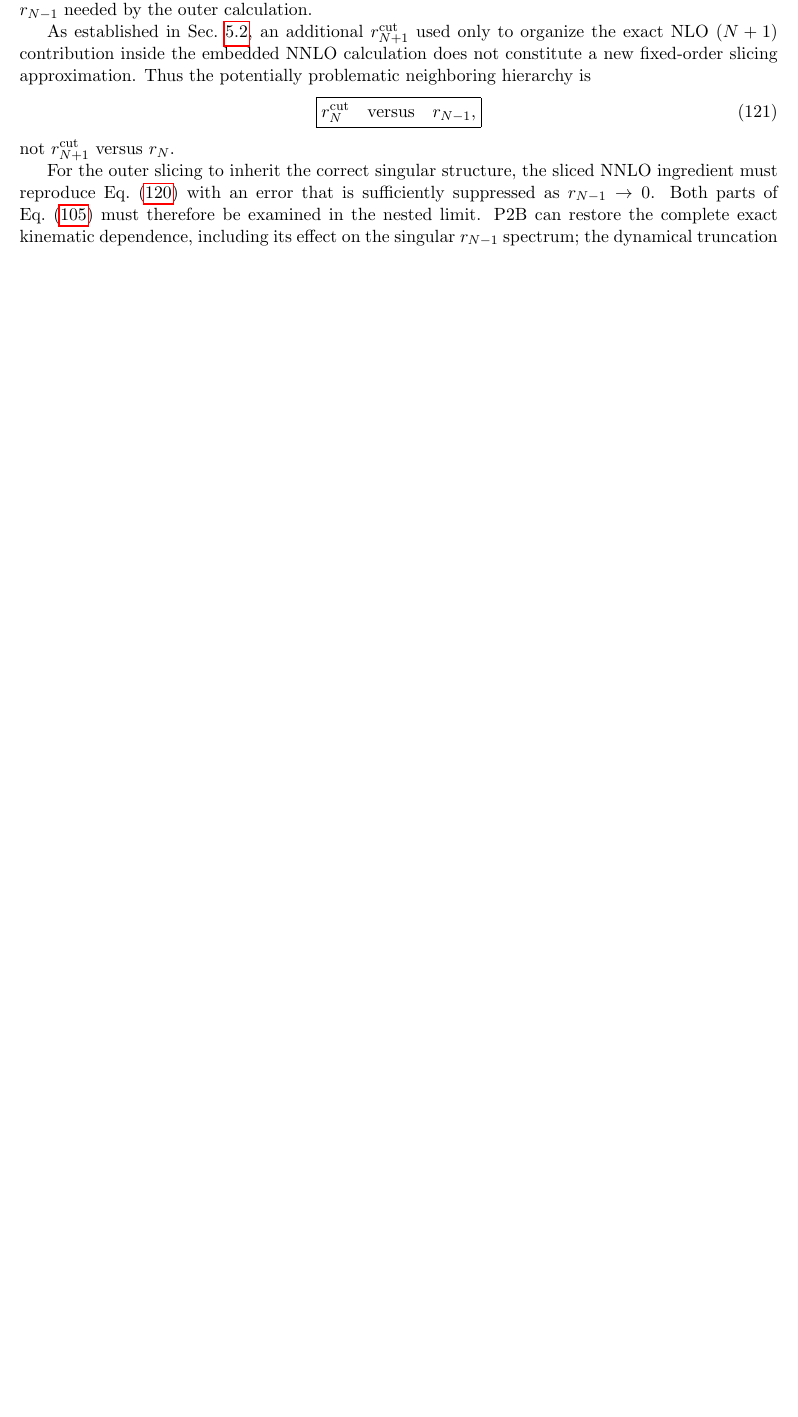
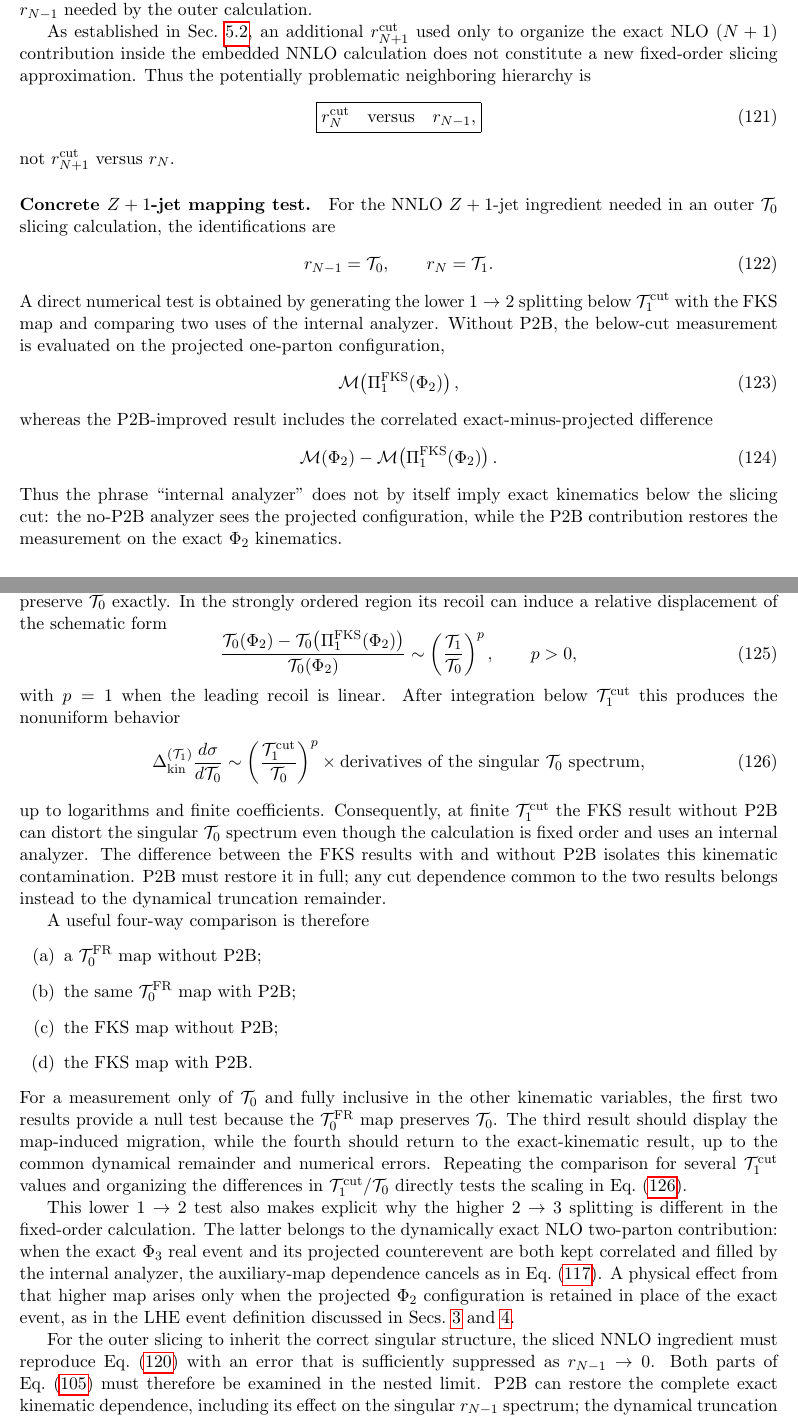
Before and after one commit to alioli/Geneva-Event-Definition, a LaTeX document (main.tex): part of page 27 of 30 before the commit and two parts of pages 27 and 28 of 31 after it, the two joined at a grey line, cut so that both start at the same text, the shorter picture padded with empty space. Compiled offline with pdfLaTeX.

Commit message:
Add fixed-order FKS versus P2B mapping test

```diff
--- a/main.tex
+++ b/main.tex
@@ -2081,6 +2084,87 @@ hierarchy is
 \label{eq:relevant-inner-outer-hierarchy}
 \end{equation}
 not $\rnp^{\cut}$ versus $\rn$.
+
+\paragraph{Concrete $Z+1$-jet mapping test.}
+For the NNLO $Z+1$-jet ingredient needed in an outer $\mathcal T_0$ slicing calculation, the identifications
+are
+\begin{equation}
+\rnm=\mathcal T_0,
+\qquad
+\rn=\mathcal T_1.
+\label{eq:z1j-embedded-identification}
+\end{equation}
+A direct numerical test is obtained by generating the lower $1\to2$ splitting below
+$\mathcal T_1^{\cut}$ with the FKS map and comparing two uses of the internal analyzer. Without P2B, the
+below-cut measurement is evaluated on the projected one-parton configuration,
+\begin{equation}
+\Mcal\!\left(\Pi_1^{\rm FKS}(\Ph_2)\right),
+\label{eq:z1j-fks-no-p2b-measurement}
+\end{equation}
+whereas the P2B-improved result includes the correlated exact-minus-projected difference
+\begin{equation}
+\Mcal(\Ph_2)
+-
+\Mcal\!\left(\Pi_1^{\rm FKS}(\Ph_2)\right).
+\label{eq:z1j-fks-p2b-measurement}
+\end{equation}
+Thus the phrase ``internal analyzer'' does not by itself imply exact kinematics below the slicing cut: the
+no-P2B analyzer sees the projected configuration, while the P2B contribution restores the measurement on
+the exact $\Ph_2$ kinematics.
+
+The FKS projection is particularly discriminating for the $\mathcal T_0$ spectrum because it does not
+preserve $\mathcal T_0$ exactly. In the strongly ordered region its recoil can induce a relative displacement
+of the schematic form
+\begin{equation}
+\frac{
+\mathcal T_0(\Ph_2)
+-
+\mathcal T_0\!\left(\Pi_1^{\rm FKS}(\Ph_2)\right)
+}{\mathcal T_0(\Ph_2)}
+\sim
+\left(\frac{\mathcal T_1}{\mathcal T_0}\right)^p,
+\qquad p>0,
+\label{eq:z1j-fks-t0-migration-scaling}
+\end{equation}
+with $p=1$ when the leading recoil is linear. After integration below $\mathcal T_1^{\cut}$ this produces
+the nonuniform behavior
+\begin{equation}
+\Delta_{\rm kin}^{(\mathcal T_1)}
+\frac{d\sigma}{d\mathcal T_0}
+\sim
+\left(\frac{\mathcal T_1^{\cut}}{\mathcal T_0}\right)^p
+\times
+\hbox{derivatives of the singular $\mathcal T_0$ spectrum},
+\label{eq:z1j-fks-t0-cut-scaling}
+\end{equation}
+up to logarithms and finite coefficients. Consequently, at finite $\mathcal T_1^{\cut}$ the FKS result
+without P2B can distort the singular $\mathcal T_0$ spectrum even though the calculation is fixed order and
+uses an internal analyzer. The difference between the FKS results with and without P2B isolates this
+kinematic contamination. P2B must restore it in full; any cut dependence common to the two results belongs
+instead to the dynamical truncation remainder.
+
+A useful four-way comparison is therefore
+\begin{enumerate}[label=(\alph*)]
+\item a $\mathcal T_0^{\rm FR}$ map without P2B;
+\item the same $\mathcal T_0^{\rm FR}$ map with P2B;
+\item the FKS map without P2B;
+\item the FKS map with P2B.
+\end{enumerate}
+For a measurement only of $\mathcal T_0$ and fully inclusive in the other kinematic variables, the first two
+results provide a null test because the $\mathcal T_0^{\rm FR}$ map preserves $\mathcal T_0$. The third result
+should display the map-induced migration, while the fourth should return to the exact-kinematic result, up to
+the common dynamical remainder and numerical errors. Repeating the comparison for several
+$\mathcal T_1^{\cut}$ values and organizing the differences in
+$\mathcal T_1^{\cut}/\mathcal T_0$ directly tests the scaling in
+Eq.~\eqref{eq:z1j-fks-t0-cut-scaling}.
+
+This lower $1\to2$ test also makes explicit why the higher $2\to3$ splitting is different in the fixed-order
+calculation. The latter belongs to the dynamically exact NLO two-parton contribution: when the exact
+$\Ph_3$ real event and its projected counterevent are both kept correlated and filled by the internal
+analyzer, the auxiliary-map dependence cancels as in
+Eq.~\eqref{eq:bad-map-subtracted-nlo}. A physical effect from that higher map arises only when the projected
+$\Ph_2$ configuration is retained in place of the exact event, as in the LHE event definition discussed in
+Secs.~\ref{sec:higher-singular-spectrum} and \ref{sec:nnlo-differential-predictions}.
 
 For the outer slicing to inherit the correct singular structure, the sliced NNLO ingredient must reproduce
 Eq.~\eqref{eq:nnlo-ingredient-for-n3lo} with an error that is sufficiently suppressed as $\rnm\to0$. Both
```
Also changed, not shown: main.tex (3 more changed lines).
